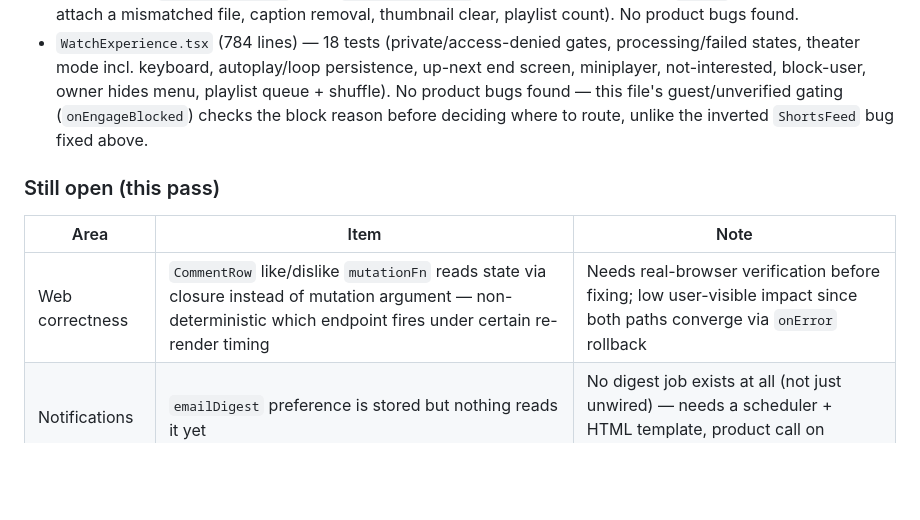
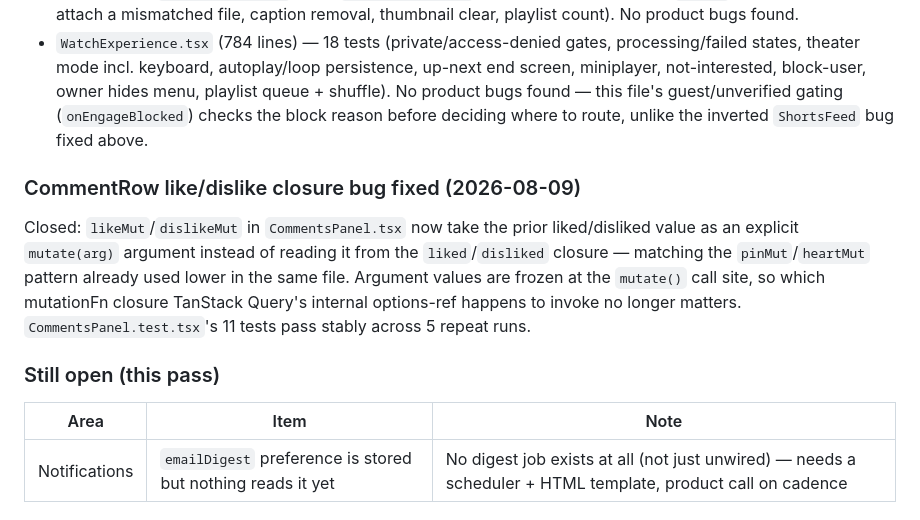
Before and after one commit to Forge-Studios-dev/FORGE, a Markdown page: docs/phases/DEPTH_BACKLOG.md, the part around the change. Rendered like a GitHub page; blank space fills up the shorter version.

Commit message:
docs: close out CommentRow closure bug in depth backlog
Co-Authored-By: Claude Sonnet 5 <noreply@anthropic.com>

```diff
--- a/docs/phases/DEPTH_BACKLOG.md
+++ b/docs/phases/DEPTH_BACKLOG.md
@@ -85,11 +85,14 @@ All 3 remaining files from the original 6 now have coverage, closing this line i
 - `studio/videos/[id]/page.tsx` (780 lines) — 15 tests (access/loading/error/ownership guards, form save, scheduled publish/cancel, failed-video retry, caption upload end-to-end including a non-.vtt rejection delivered via `fireEvent.change` since `userEvent.upload` itself enforces the input's `accept` filter and won't attach a mismatched file, caption removal, thumbnail clear, playlist count). No product bugs found.
 - `WatchExperience.tsx` (784 lines) — 18 tests (private/access-denied gates, processing/failed states, theater mode incl. keyboard, autoplay/loop persistence, up-next end screen, miniplayer, not-interested, block-user, owner hides menu, playlist queue + shuffle). No product bugs found — this file's guest/unverified gating (`onEngageBlocked`) checks the block reason before deciding where to route, unlike the inverted `ShortsFeed` bug fixed above.
 
+### CommentRow like/dislike closure bug fixed (2026-08-09)
+
+Closed: `likeMut`/`dislikeMut` in `CommentsPanel.tsx` now take the prior liked/disliked value as an explicit `mutate(arg)` argument instead of reading it from the `liked`/`disliked` closure — matching the `pinMut`/`heartMut` pattern already used lower in the same file. Argument values are frozen at the `mutate()` call site, so which mutationFn closure TanStack Query's internal options-ref happens to invoke no longer matters. `CommentsPanel.test.tsx`'s 11 tests pass stably across 5 repeat runs.
+
 ### Still open (this pass)
 
 | Area | Item | Note |
 | --- | --- | --- |
-| Web correctness | `CommentRow` like/dislike `mutationFn` reads state via closure instead of mutation argument — non-deterministic which endpoint fires under certain re-render timing | Needs real-browser verification before fixing; low user-visible impact since both paths converge via `onError` rollback |
 | Notifications | `emailDigest` preference is stored but nothing reads it yet | No digest job exists at all (not just unwired) — needs a scheduler + HTML template, product call on cadence |
 
 ## Shipped in depth pass (2026-08-02 → 2026-08-03)
```
